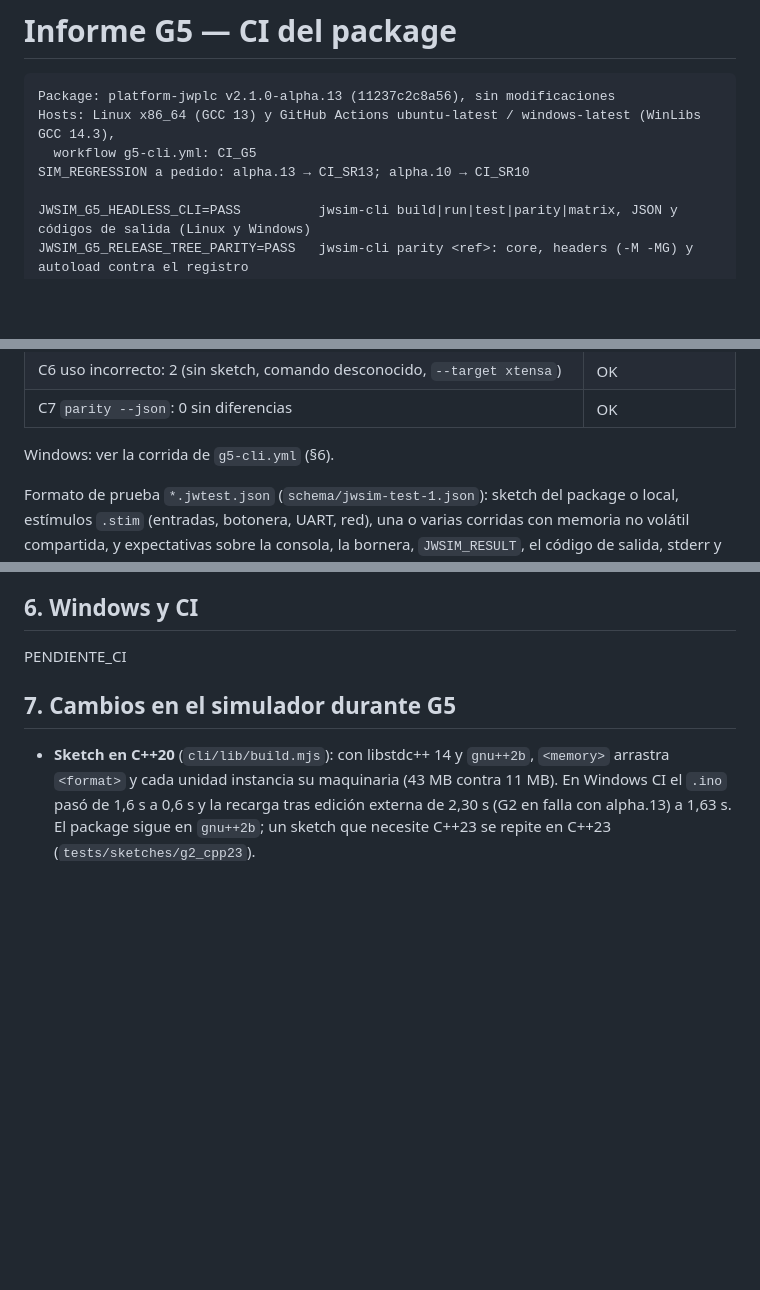
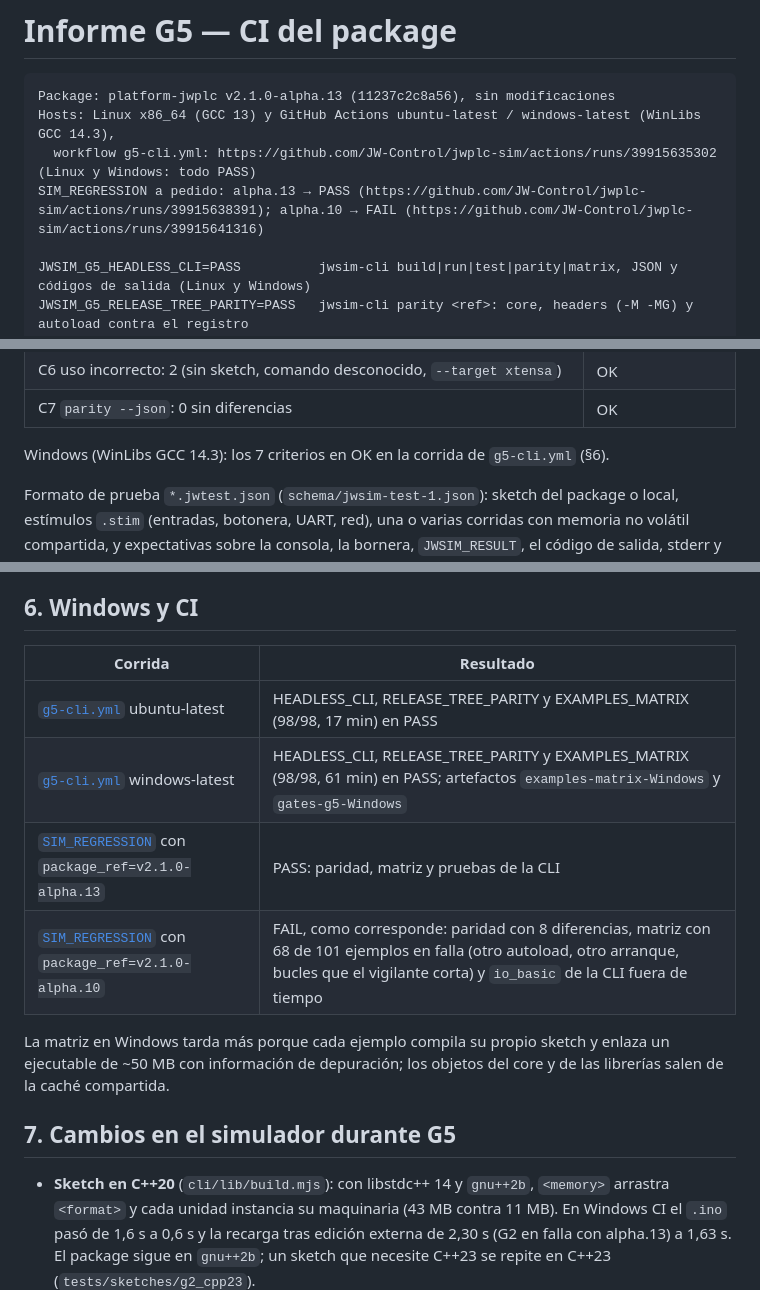
Before and after one commit to JW-Control/jwplc-sim, a Markdown page: docs/reports/G5.md, 3 parts joined by grey strips. Rendered like a GitHub page; blank space fills up the shorter version.

Commit message:
docs: G5 con la evidencia de CI (Linux, Windows y SIM_REGRESSION)
g5-cli.yml en ubuntu-latest y windows-latest: HEADLESS_CLI,
RELEASE_TREE_PARITY y EXAMPLES_MATRIX (98/98) en PASS. SIM_REGRESSION a
pedido: alpha.13 PASS y alpha.10 FAIL por diferencias reales.

Claude-Session: https://claude.ai/code/session_017XsFDqjF5TLtoFCG9Zvj8Z

````diff
--- a/docs/reports/G5.md
+++ b/docs/reports/G5.md
@@ -3,8 +3,8 @@
 ```text
 Package: platform-jwplc v2.1.0-alpha.13 (11237c2c8a56), sin modificaciones
 Hosts: Linux x86_64 (GCC 13) y GitHub Actions ubuntu-latest / windows-latest (WinLibs GCC 14.3),
-  workflow g5-cli.yml: CI_G5
-SIM_REGRESSION a pedido: alpha.13 → CI_SR13; alpha.10 → CI_SR10
+  workflow g5-cli.yml: https://github.com/JW-Control/jwplc-sim/actions/runs/39915635302 (Linux y Windows: todo PASS)
+SIM_REGRESSION a pedido: alpha.13 → PASS (https://github.com/JW-Control/jwplc-sim/actions/runs/39915638391); alpha.10 → FAIL (https://github.com/JW-Control/jwplc-sim/actions/runs/39915641316)
 
 JWSIM_G5_HEADLESS_CLI=PASS          jwsim-cli build|run|test|parity|matrix, JSON y códigos de salida (Linux y Windows)
 JWSIM_G5_RELEASE_TREE_PARITY=PASS   jwsim-cli parity <ref>: core, headers (-M -MG) y autoload contra el registro
@@ -41,7 +41,7 @@ terminó mal, 5 entorno.
 | C6 uso incorrecto: 2 (sin sketch, comando desconocido, `--target xtensa`) | OK |
 | C7 `parity --json`: 0 sin diferencias | OK |
 
-Windows: ver la corrida de `g5-cli.yml` (§6).
+Windows (WinLibs GCC 14.3): los 7 criterios en OK en la corrida de `g5-cli.yml` (§6).
 
 Formato de prueba `*.jwtest.json` (`schema/jwsim-test-1.json`): sketch del
 package o local, estímulos `.stim` (entradas, botonera, UART, red), una o
@@ -120,7 +120,16 @@ aprobación de JW Control. Por eso el gate queda **PENDING**.
 
 ## 6. Windows y CI
 
-PENDIENTE_CI
+| Corrida | Resultado |
+|---|---|
+| [`g5-cli.yml`](https://github.com/JW-Control/jwplc-sim/actions/runs/39915635302) ubuntu-latest | HEADLESS_CLI, RELEASE_TREE_PARITY y EXAMPLES_MATRIX (98/98, 17 min) en PASS |
+| [`g5-cli.yml`](https://github.com/JW-Control/jwplc-sim/actions/runs/39915635302) windows-latest | HEADLESS_CLI, RELEASE_TREE_PARITY y EXAMPLES_MATRIX (98/98, 61 min) en PASS; artefactos `examples-matrix-Windows` y `gates-g5-Windows` |
+| [`SIM_REGRESSION`](https://github.com/JW-Control/jwplc-sim/actions/runs/39915638391) con `package_ref=v2.1.0-alpha.13` | PASS: paridad, matriz y pruebas de la CLI |
+| [`SIM_REGRESSION`](https://github.com/JW-Control/jwplc-sim/actions/runs/39915641316) con `package_ref=v2.1.0-alpha.10` | FAIL, como corresponde: paridad con 8 diferencias, matriz con 68 de 101 ejemplos en falla (otro autoload, otro arranque, bucles que el vigilante corta) y `io_basic` de la CLI fuera de tiempo |
+
+La matriz en Windows tarda más porque cada ejemplo compila su propio
+sketch y enlaza un ejecutable de ~50 MB con información de depuración; los
+objetos del core y de las librerías salen de la caché compartida.
 
 ## 7. Cambios en el simulador durante G5
 
````
Also changed, not shown: docs/GATES.md (+1 -1 lines).
